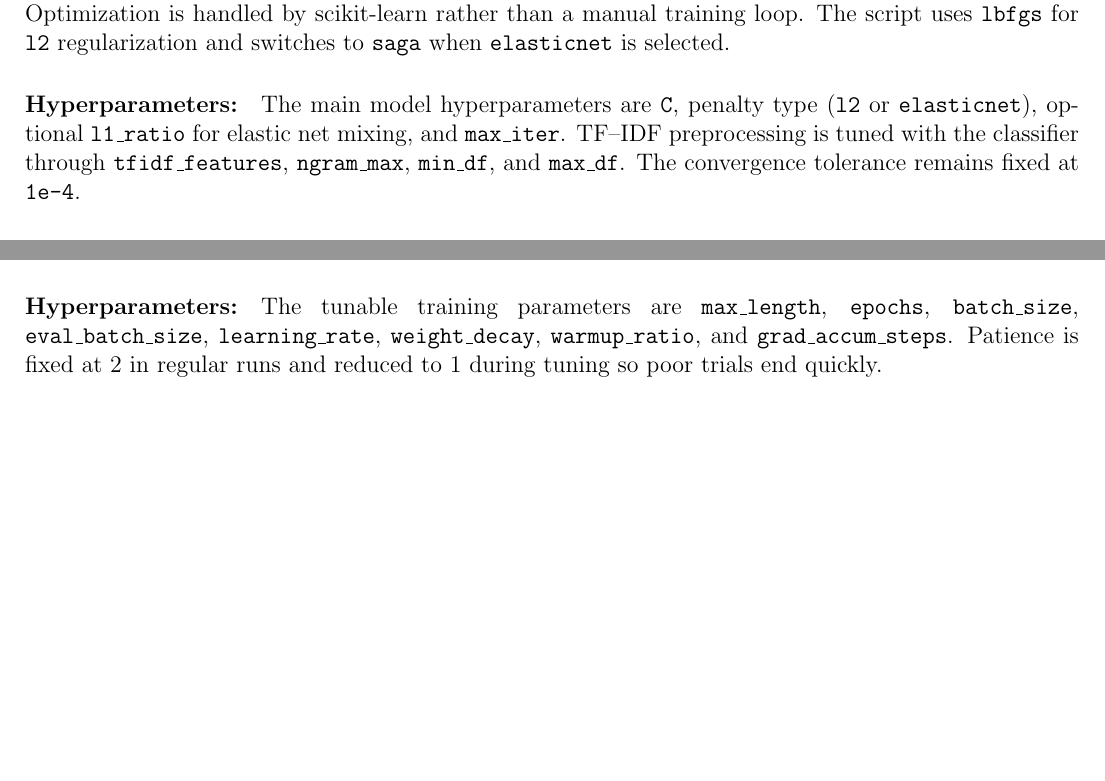
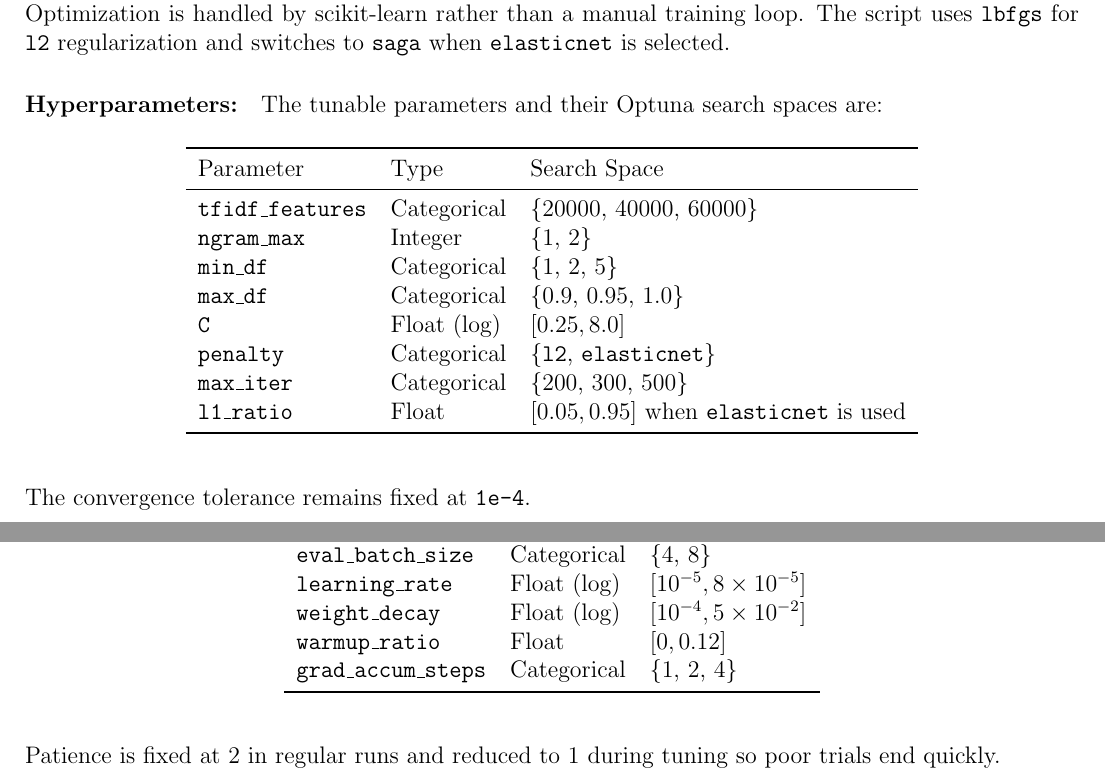
Before and after one commit to its-agn/CAP5610TermProject, a LaTeX document (docs/Project_Final_Report.tex): two parts of pages 8 and 19 of 36 before the commit and two parts of pages 8 and 20 of 37 after it, joined at a grey line, cut so that both start at the same text, the shorter picture padded with empty space. Compiled offline with pdfLaTeX.

```diff
--- a/docs/Project_Final_Report.tex
+++ b/docs/Project_Final_Report.tex
@@ -303,7 +303,27 @@
 
 
 \paragraph{Hyperparameters:}
-The main model hyperparameters are \texttt{C}, penalty type (\texttt{l2} or \texttt{elasticnet}), optional \texttt{l1\_ratio} for elastic net mixing, and \texttt{max\_iter}. TF--IDF preprocessing is tuned with the classifier through \texttt{tfidf\_features}, \texttt{ngram\_max}, \texttt{min\_df}, and \texttt{max\_df}. The convergence tolerance remains fixed at \texttt{1e-4}.
+The tunable parameters and their Optuna search spaces are:
+
+\begin{table}[H]
+    \centering
+    \begin{tabular}{lll}
+        \toprule
+        Parameter & Type & Search Space \\
+        \midrule
+        \texttt{tfidf\_features} & Categorical & \{20000, 40000, 60000\} \\
+        \texttt{ngram\_max} & Integer & \{1, 2\} \\
+        \texttt{min\_df} & Categorical & \{1, 2, 5\} \\
+        \texttt{max\_df} & Categorical & \{0.9, 0.95, 1.0\} \\
+        \texttt{C} & Float (log) & $[0.25, 8.0]$ \\
+        \texttt{penalty} & Categorical & \{\texttt{l2}, \texttt{elasticnet}\} \\
+        \texttt{max\_iter} & Categorical & \{200, 300, 500\} \\
+        \texttt{l1\_ratio} & Float & $[0.05, 0.95]$ when \texttt{elasticnet} is used \\
+        \bottomrule
+    \end{tabular}
+\end{table}
+
+The convergence tolerance remains fixed at \texttt{1e-4}.
 
 
 \paragraph{Tuning Strategy:}
@@ -654,4 +674,8 @@
 
 
 \paragraph{Hyperparameters:}
-The tunable training parameters are \texttt{max\_length}, \texttt{epochs}, \texttt{batch\_size}, \texttt{eval\_batch\_size}, \texttt{learning\_rate}, \texttt{weight\_decay}, \texttt{warmup\_ratio}, and \texttt{grad\_accum\_steps}. Patience is fixed at 2 in regular runs and reduced to 1 during tuning so poor trials end quickly.
+The tunable parameters and their Optuna search spaces are:
+
+\begin{table}[H]
+    \centering
+    \begin{tabular}{lll}
@@ -658,3 +688,13 @@
+        \texttt{eval\_batch\_size} & Categorical & \{4, 8\} \\
+        \texttt{learning\_rate} & Float (log) & $[10^{-5}, 8 \times 10^{-5}]$ \\
+        \texttt{weight\_decay} & Float (log) & $[10^{-4}, 5 \times 10^{-2}]$ \\
+        \texttt{warmup\_ratio} & Float & $[0, 0.12]$ \\
+        \texttt{grad\_accum\_steps} & Categorical & \{1, 2, 4\} \\
+        \bottomrule
+    \end{tabular}
+\end{table}
+
+Patience is fixed at 2 in regular runs and reduced to 1 during tuning so poor trials end quickly.
 
 
 \paragraph{Tuning Strategy:}
```
Also changed, not shown: docs/Project_Final_Report.pdf, docs/Project_Final_Report.tex (6 more changed lines).
